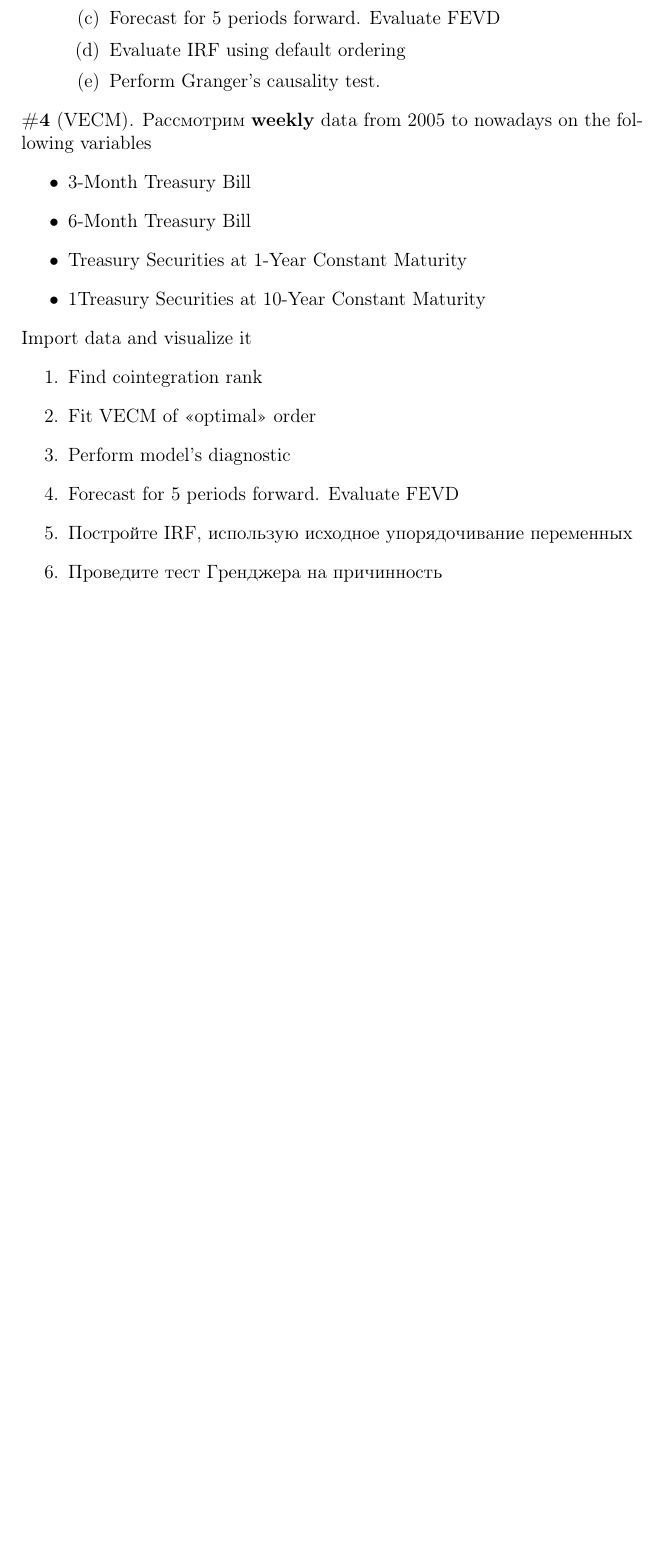
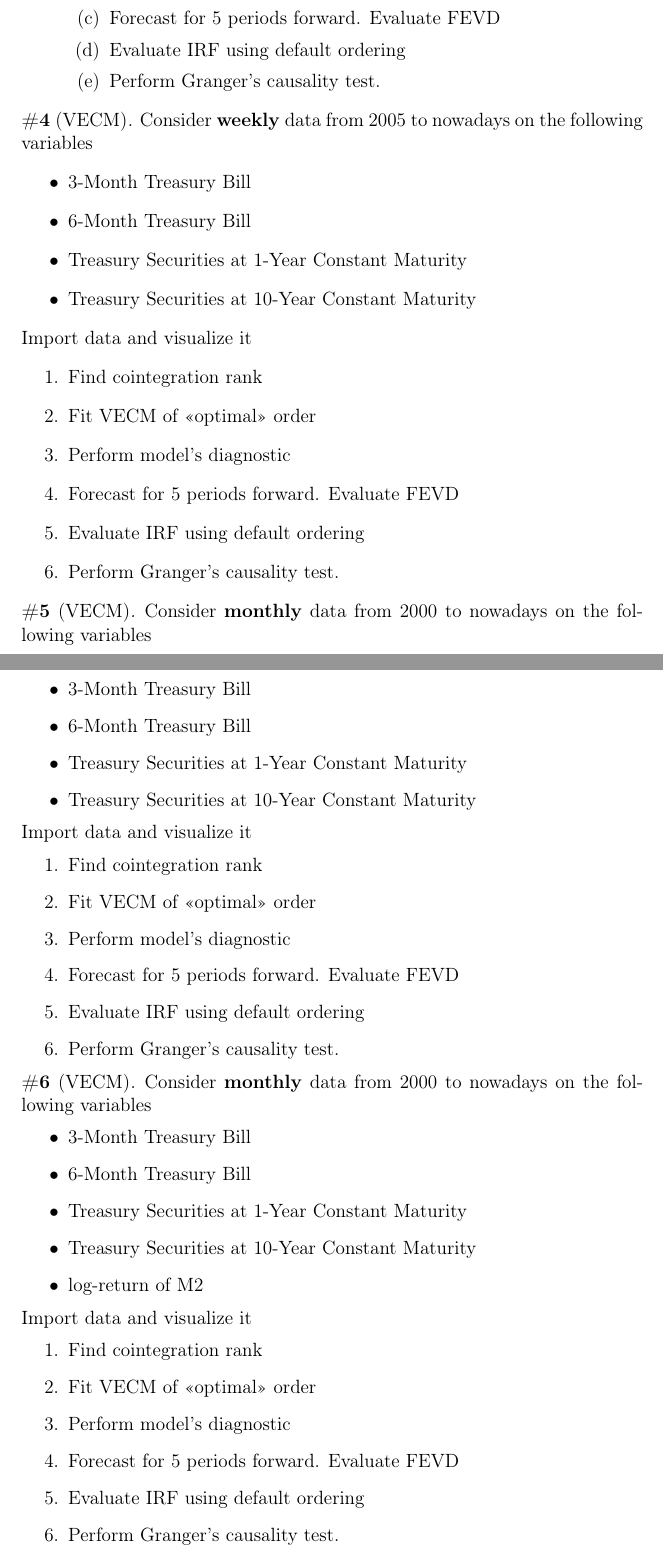
Before and after one commit to artamonoff/econometrica-en, a LaTeX problem sheet (exercises-2/list25-var.tex): part of page 3 of 3 before the commit and two parts of pages 3 and 4 of 4 after it, the two joined at a grey line, cut so that both start at the same text, the shorter picture padded with empty space. Compiled offline with pdfLaTeX.

Commit message:
update list25

```diff
--- a/exercises-2/list25-var.tex
+++ b/exercises-2/list25-var.tex
@@ -112,12 +112,12 @@ Import data and visualize it
 \end{exercise}
 
 \begin{exercise}[VECM]
-Рассмотрим \textbf{weekly} data from 2005 to nowadays on the following variables
+Consider \textbf{weekly} data from 2005 to nowadays on the following variables
 \begin{itemize}
 	\item 3-Month Treasury Bill
 	\item 6-Month Treasury Bill
 	\item Treasury Securities at 1-Year Constant Maturity
-	\item 1Treasury Securities at 10-Year Constant Maturity
+	\item Treasury Securities at 10-Year Constant Maturity
 \end{itemize}
 Import data and visualize it
 \begin{enumerate}
@@ -125,8 +125,47 @@ Import data and visualize it
 	\item Fit VECM of <<optimal>> order
 	\item Perform model's diagnostic
 	\item Forecast for 5 periods forward. Evaluate FEVD
-	\item Постройте IRF, использую исходное упорядочивание переменных
-	\item Проведите тест Гренджера на причинность
+	\item Evaluate IRF using default ordering
+	\item Perform Granger's causality test.
+\end{enumerate}
+\end{exercise}
+
+\begin{exercise}[VECM]
+Consider \textbf{monthly} data from 2000 to nowadays on the following variables
+\begin{itemize}
+	\item 3-Month Treasury Bill
+	\item 6-Month Treasury Bill
+	\item Treasury Securities at 1-Year Constant Maturity
+	\item Treasury Securities at 10-Year Constant Maturity
+\end{itemize}
+Import data and visualize it
+\begin{enumerate}
+	\item Find cointegration rank
+	\item Fit VECM of <<optimal>> order
+	\item Perform model's diagnostic
+	\item Forecast for 5 periods forward. Evaluate FEVD
+	\item Evaluate IRF using default ordering
+	\item Perform Granger's causality test.
+\end{enumerate}
+\end{exercise}
+
+\begin{exercise}[VECM]
+Consider \textbf{monthly} data from 2000 to nowadays on the following variables
+\begin{itemize}
+	\item 3-Month Treasury Bill
+	\item 6-Month Treasury Bill
+	\item Treasury Securities at 1-Year Constant Maturity
+	\item Treasury Securities at 10-Year Constant Maturity
+	\item log-return of M2
+\end{itemize}
+Import data and visualize it
+\begin{enumerate}
+	\item Find cointegration rank
+	\item Fit VECM of <<optimal>> order
+	\item Perform model's diagnostic
+	\item Forecast for 5 periods forward. Evaluate FEVD
+	\item Evaluate IRF using default ordering
+	\item Perform Granger's causality test.
 \end{enumerate}
 \end{exercise}
 
```
Also changed, not shown: exercises-2/list25-var.pdf.
